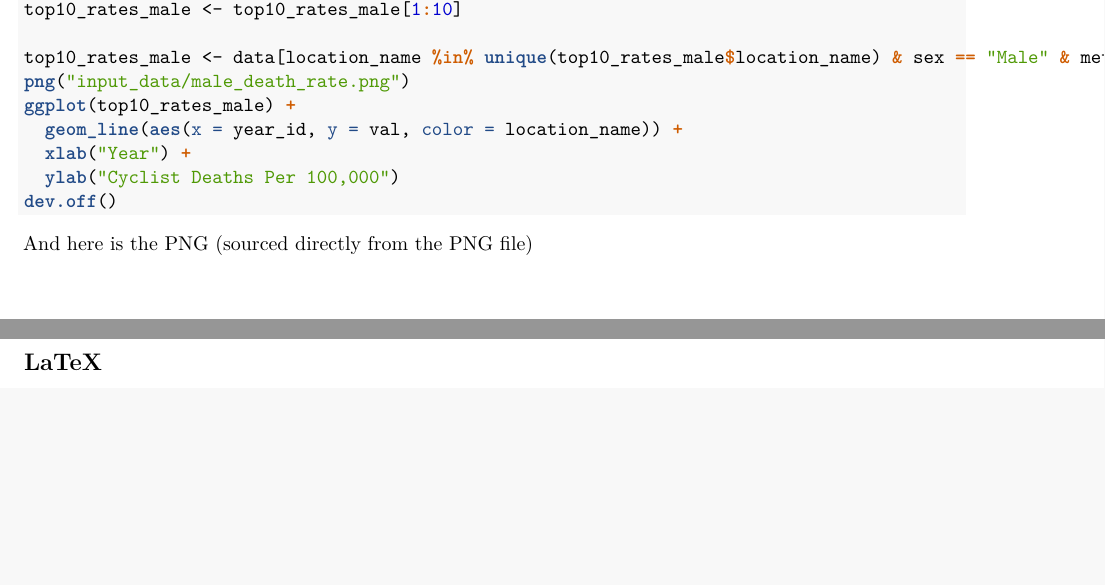
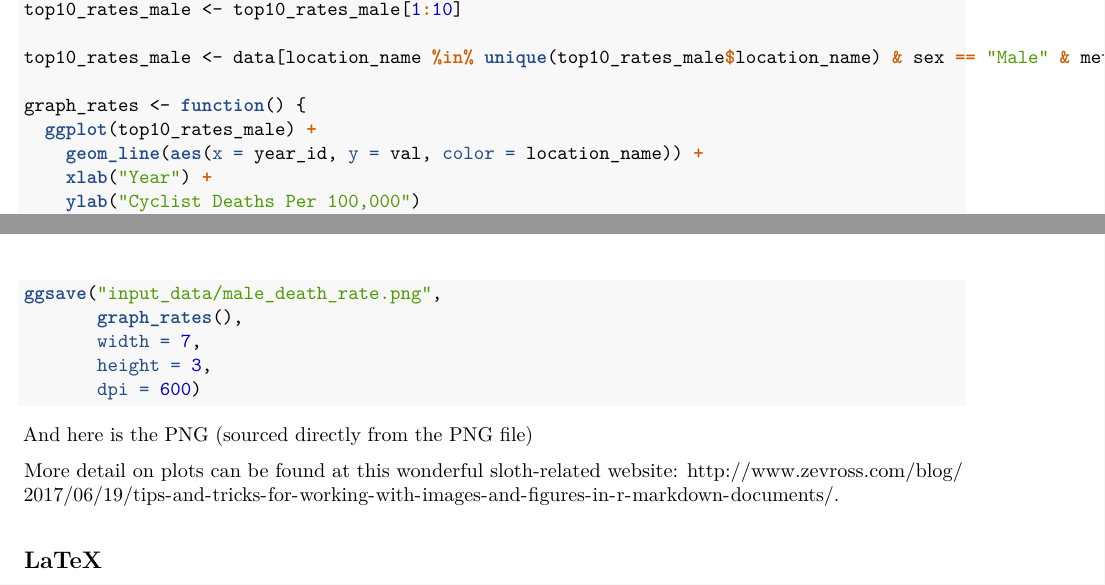
Before and after one commit to ihmeuw/data-science-brown-bag, an R Markdown document (rmarkdown-intro/word_number_plugging.Rmd): two parts of pages 2 and 4 of 4 before the commit and two parts of pages 2 and 3 of 3 after it, joined at a grey line, cut so that both start at the same text, the shorter picture padded with empty space. The pictures show the output file rmarkdown-intro/outputs/word_number_plugging.pdf that the author committed with the source.

Commit message:
Update png resolution and add dpi example.

````diff
--- a/rmarkdown-intro/word_number_plugging.Rmd
+++ b/rmarkdown-intro/word_number_plugging.Rmd
@@ -3,11 +3,11 @@ title: "Example Number Plugging"
 author: "Grant Nguyen"
 date: "10/20/2017"
 output:
+  word_document:
+    fig_caption: yes
   html_document:
     df_print: paged
   pdf_document:
-    fig_caption: yes
-  word_document:
     fig_caption: yes
 ---
 
@@ -103,17 +103,26 @@ setorder(top10_rates_male, -val)
 top10_rates_male <- top10_rates_male[1:10]
 
 top10_rates_male <- data[location_name %in% unique(top10_rates_male$location_name) & sex == "Male" & metric_name == "Rate"]
-png("input_data/male_death_rate.png")
-ggplot(top10_rates_male) +
-  geom_line(aes(x = year_id, y = val, color = location_name)) +
-  xlab("Year") +
-  ylab("Cyclist Deaths Per 100,000")
-dev.off()
+
+graph_rates <- function() {
+  ggplot(top10_rates_male) +
+    geom_line(aes(x = year_id, y = val, color = location_name)) +
+    xlab("Year") +
+    ylab("Cyclist Deaths Per 100,000")
+}
+
+ggsave("input_data/male_death_rate.png",
+       graph_rates(),
+       width = 7,
+       height = 3,
+       dpi = 600)
 ```
 
 And here is the PNG (sourced directly from the PNG file)
 
-![Male Death Rate: 2010 Cycling Road Injuries](input_data/male_death_rate.png)
+![Male Death Rate Per 100,000: 2010 Cycling Road Injuries](input_data/male_death_rate.png)
+
+More detail on plots can be found at this wonderful sloth-related website: <http://www.zevross.com/blog/2017/06/19/tips-and-tricks-for-working-with-images-and-figures-in-r-markdown-documents/>.
 
 ## LaTeX
 
````
Also changed, not shown: rmarkdown-intro/Rplots.pdf (added), rmarkdown-intro/input_data/male_death_rate.png, rmarkdown-intro/outputs/word_number_plugging.pdf, 1 other file.
